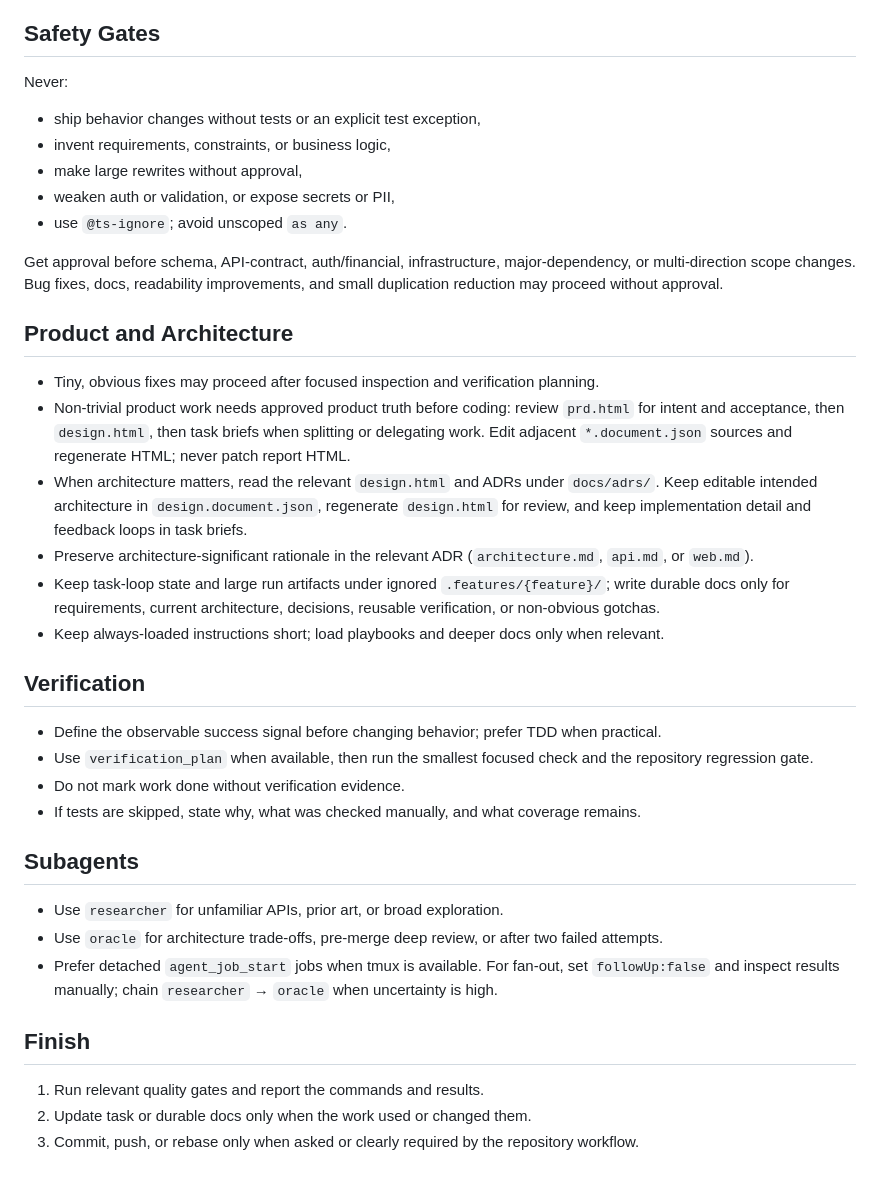
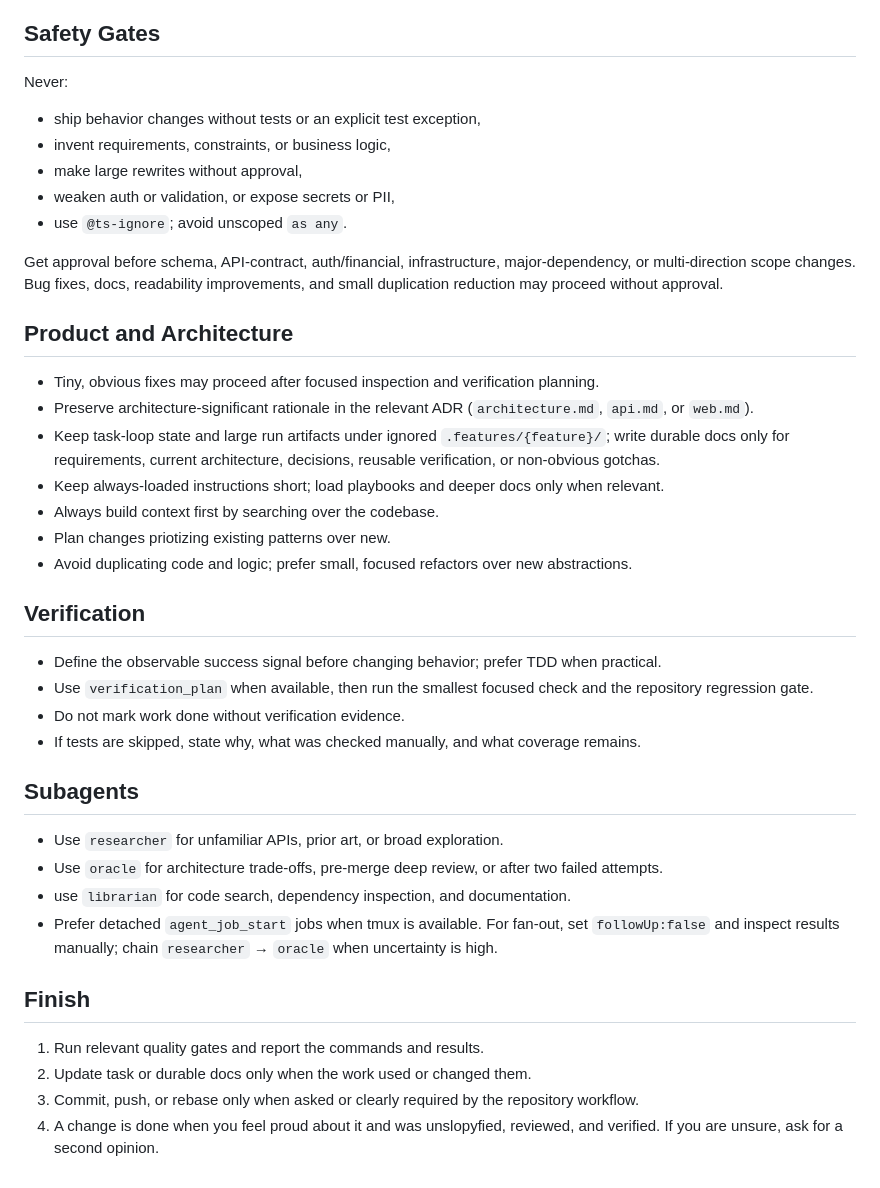
Before and after one commit to carlos-rodrigo/agents-md, a Markdown page: AGENTS.md, the part around the change. GitHub-like rendering.

Commit message:
Agents improvements

```diff
--- a/AGENTS.md
+++ b/AGENTS.md
@@ -16,6 +16,7 @@ Baseline instructions for every project. Project `AGENTS.md` adds local guidance
 ## Safety Gates
 
 Never:
+
 - ship behavior changes without tests or an explicit test exception,
 - invent requirements, constraints, or business logic,
 - make large rewrites without approval,
@@ -27,11 +28,12 @@ Get approval before schema, API-contract, auth/financial, infrastructure, major-
 ## Product and Architecture
 
 - Tiny, obvious fixes may proceed after focused inspection and verification planning.
-- Non-trivial product work needs approved product truth before coding: review `prd.html` for intent and acceptance, then `design.html`, then task briefs when splitting or delegating work. Edit adjacent `*.document.json` sources and regenerate HTML; never patch report HTML.
-- When architecture matters, read the relevant `design.html` and ADRs under `docs/adrs/`. Keep editable intended architecture in `design.document.json`, regenerate `design.html` for review, and keep implementation detail and feedback loops in task briefs.
 - Preserve architecture-significant rationale in the relevant ADR (`architecture.md`, `api.md`, or `web.md`).
 - Keep task-loop state and large run artifacts under ignored `.features/{feature}/`; write durable docs only for requirements, current architecture, decisions, reusable verification, or non-obvious gotchas.
 - Keep always-loaded instructions short; load playbooks and deeper docs only when relevant.
+- Always build context first by searching over the codebase.
+- Plan changes priotizing existing patterns over new.
+- Avoid duplicating code and logic; prefer small, focused refactors over new abstractions.
 
 ## Verification
 
@@ -44,6 +46,7 @@ Get approval before schema, API-contract, auth/financial, infrastructure, major-
 
 - Use `researcher` for unfamiliar APIs, prior art, or broad exploration.
 - Use `oracle` for architecture trade-offs, pre-merge deep review, or after two failed attempts.
+- use `librarian` for code search, dependency inspection, and documentation.
 - Prefer detached `agent_job_start` jobs when tmux is available. For fan-out, set `followUp:false` and inspect results manually; chain `researcher` → `oracle` when uncertainty is high.
 
 ## Finish
@@ -51,3 +54,4 @@ Get approval before schema, API-contract, auth/financial, infrastructure, major-
 1. Run relevant quality gates and report the commands and results.
 2. Update task or durable docs only when the work used or changed them.
 3. Commit, push, or rebase only when asked or clearly required by the repository workflow.
+4. A change is done when you feel proud about it and was unslopyfied, reviewed, and verified. If you are unsure, ask for a second opinion.
```
